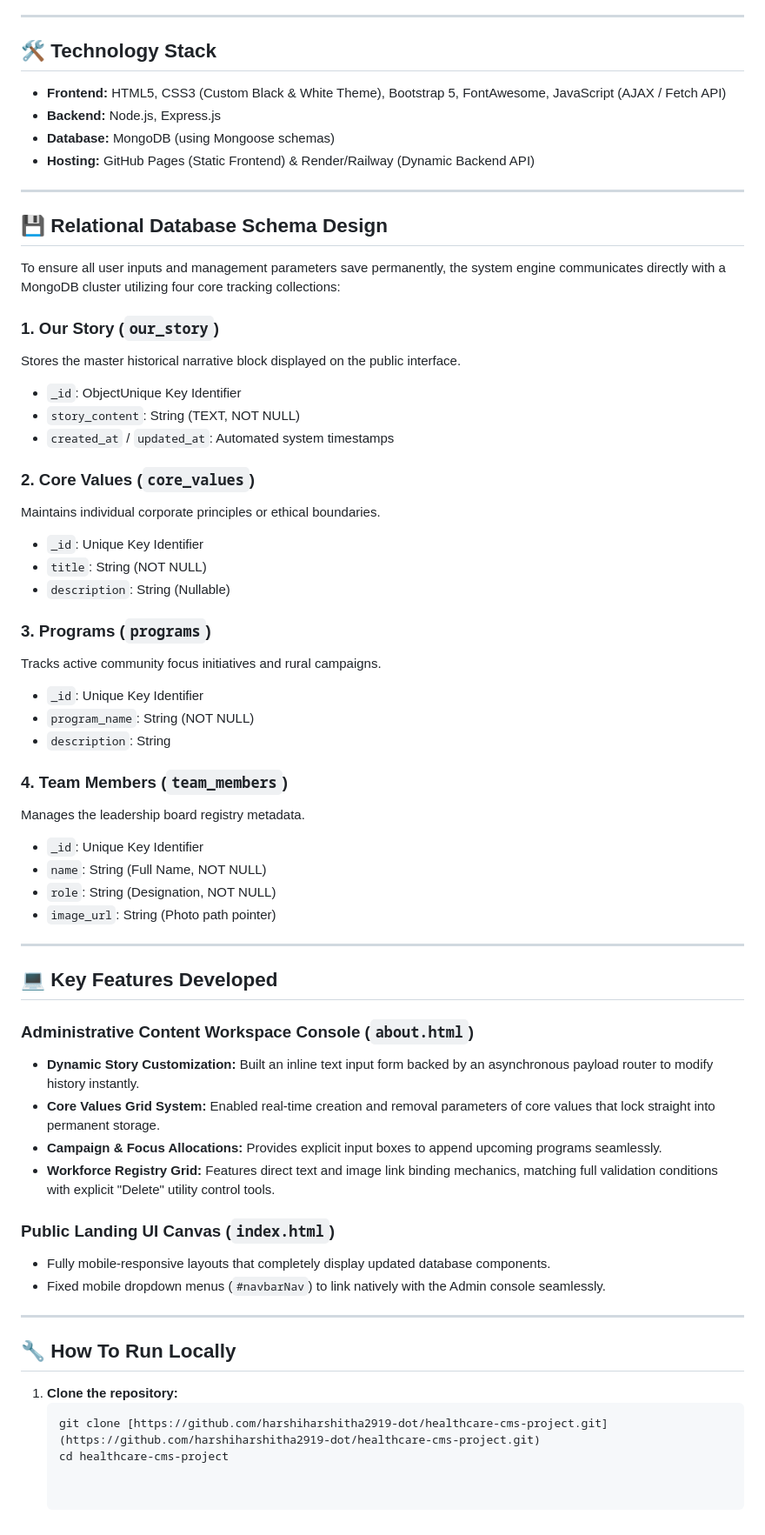
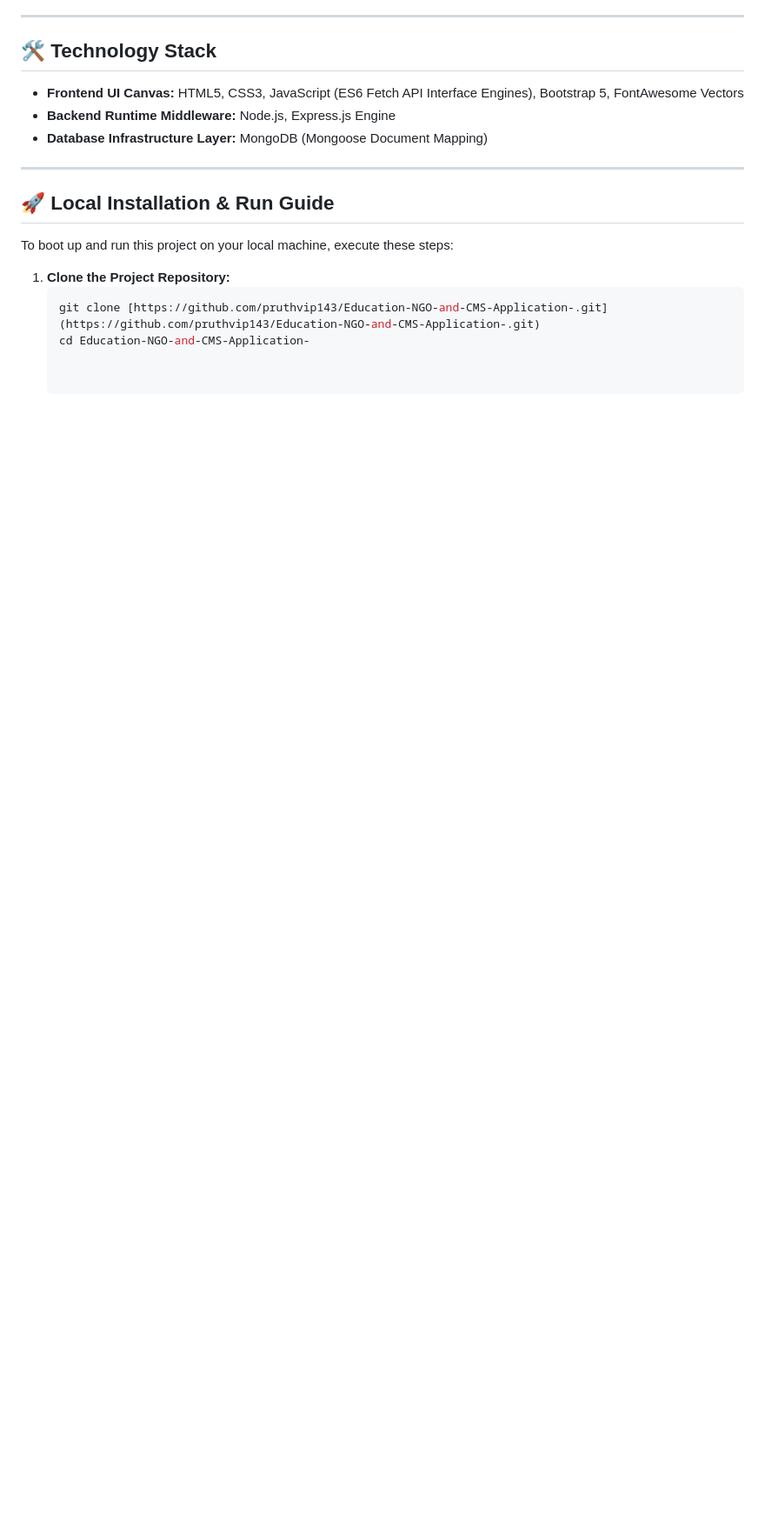
Before and after one commit to pruthvip143/Education-NGO-and-CMS-Application-, a Markdown page: README.md, the part around one of its changes. Shown at 87% size. Rendered like a GitHub page; blank space fills up the shorter version.

````diff
--- a/README.md
+++ b/README.md
@@ -52,60 +100,17 @@ EduPulse is a full-stack web application designed to empower non-governmental or
 ---
 
 ## 🛠️ Technology Stack
-* **Frontend:** HTML5, CSS3 (Custom Black & White Theme), Bootstrap 5, FontAwesome, JavaScript (AJAX / Fetch API)
-* **Backend:** Node.js, Express.js
-* **Database:** MongoDB (using Mongoose schemas)
-* **Hosting:** GitHub Pages (Static Frontend) & Render/Railway (Dynamic Backend API)
+* **Frontend UI Canvas:** HTML5, CSS3, JavaScript (ES6 Fetch API Interface Engines), Bootstrap 5, FontAwesome Vectors
+* **Backend Runtime Middleware:** Node.js, Express.js Engine
+* **Database Infrastructure Layer:** MongoDB (Mongoose Document Mapping)
 
 ---
 
-## 💾 Relational Database Schema Design
-To ensure all user inputs and management parameters save permanently, the system engine communicates directly with a MongoDB cluster utilizing four core tracking collections:
+## 🚀 Local Installation & Run Guide
 
-### 1. Our Story (`our_story`)
-Stores the master historical narrative block displayed on the public interface.
-* `_id`: ObjectUnique Key Identifier
-* `story_content`: String (TEXT, NOT NULL)
-* `created_at` / `updated_at`: Automated system timestamps
+To boot up and run this project on your local machine, execute these steps:
 
-### 2. Core Values (`core_values`)
-Maintains individual corporate principles or ethical boundaries.
-* `_id`: Unique Key Identifier
-* `title`: String (NOT NULL)
-* `description`: String (Nullable)
-
-### 3. Programs (`programs`)
-Tracks active community focus initiatives and rural campaigns.
-* `_id`: Unique Key Identifier
-* `program_name`: String (NOT NULL)
-* `description`: String
-
-### 4. Team Members (`team_members`)
-Manages the leadership board registry metadata.
-* `_id`: Unique Key Identifier
-* `name`: String (Full Name, NOT NULL)
-* `role`: String (Designation, NOT NULL)
-* `image_url`: String (Photo path pointer)
-
----
-
-## 💻 Key Features Developed
-
-### Administrative Content Workspace Console (`about.html`)
-* **Dynamic Story Customization:** Built an inline text input form backed by an asynchronous payload router to modify history instantly.
-* **Core Values Grid System:** Enabled real-time creation and removal parameters of core values that lock straight into permanent storage.
-* **Campaign & Focus Allocations:** Provides explicit input boxes to append upcoming programs seamlessly.
-* **Workforce Registry Grid:** Features direct text and image link binding mechanics, matching full validation conditions with explicit "Delete" utility control tools.
-
-### Public Landing UI Canvas (`index.html`)
-* Fully mobile-responsive layouts that completely display updated database components.
-* Fixed mobile dropdown menus (`#navbarNav`) to link natively with the Admin console seamlessly.
-
----
-
-## 🔧 How To Run Locally
-
-1. **Clone the repository:**
+1. **Clone the Project Repository:**
    ```bash
-   git clone [https://github.com/harshiharshitha2919-dot/healthcare-cms-project.git](https://github.com/harshiharshitha2919-dot/healthcare-cms-project.git)
-   cd healthcare-cms-project
+   git clone [https://github.com/pruthvip143/Education-NGO-and-CMS-Application-.git](https://github.com/pruthvip143/Education-NGO-and-CMS-Application-.git)
+   cd Education-NGO-and-CMS-Application-
````
Also changed, not shown: other parts of README.md (+52 -4 lines).
